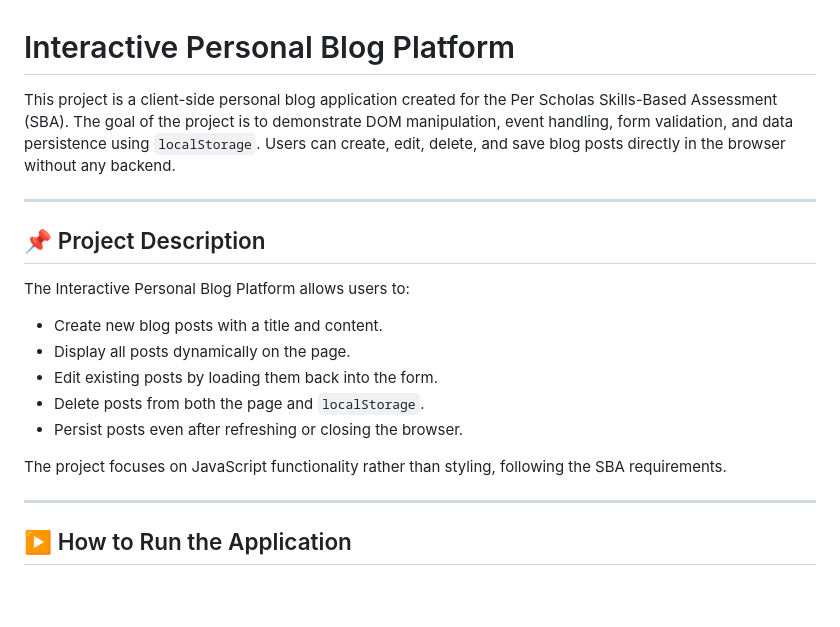
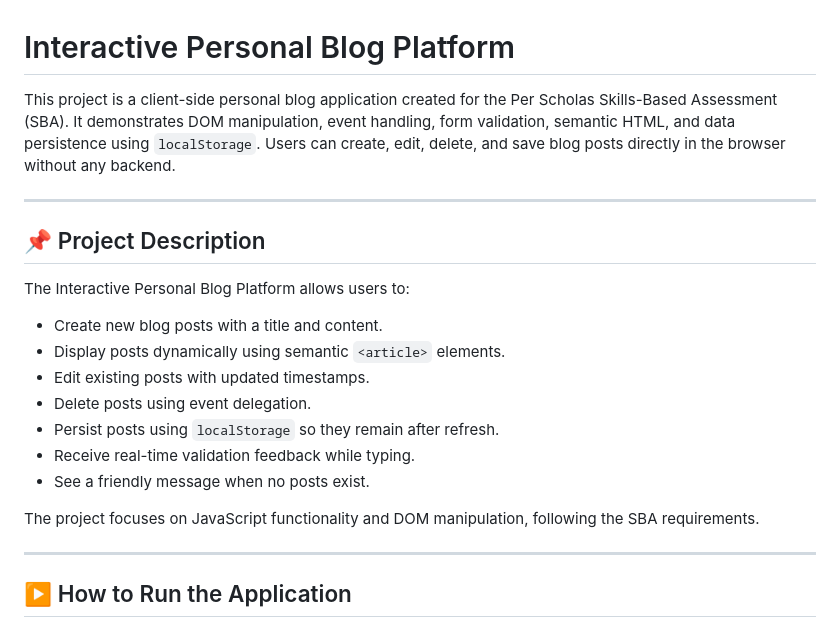
Before and after one commit to shrabony01/personal-blog, a Markdown page: README.md, the part around one of its changes. Drawn GitHub-style; blank space fills up the shorter version.

```diff
--- a/README.md
+++ b/README.md
@@ -1,6 +1,6 @@
 # Interactive Personal Blog Platform
 
-This project is a client-side personal blog application created for the Per Scholas Skills-Based Assessment (SBA). The goal of the project is to demonstrate DOM manipulation, event handling, form validation, and data persistence using `localStorage`. Users can create, edit, delete, and save blog posts directly in the browser without any backend.
+This project is a client-side personal blog application created for the Per Scholas Skills-Based Assessment (SBA). It demonstrates DOM manipulation, event handling, form validation, semantic HTML, and data persistence using `localStorage`. Users can create, edit, delete, and save blog posts directly in the browser without any backend.
 
 ---
 
@@ -9,12 +9,14 @@ This project is a client-side personal blog application created for the Per Scho
 The Interactive Personal Blog Platform allows users to:
 
 - Create new blog posts with a title and content.
-- Display all posts dynamically on the page.
-- Edit existing posts by loading them back into the form.
-- Delete posts from both the page and `localStorage`.
-- Persist posts even after refreshing or closing the browser.
+- Display posts dynamically using semantic `<article>` elements.
+- Edit existing posts with updated timestamps.
+- Delete posts using event delegation.
+- Persist posts using `localStorage` so they remain after refresh.
+- Receive real-time validation feedback while typing.
+- See a friendly message when no posts exist.
 
-The project focuses on JavaScript functionality rather than styling, following the SBA requirements.
+The project focuses on JavaScript functionality and DOM manipulation, following the SBA requirements.
 
 ---
 
```
Also changed, not shown: other parts of README.md (+29 -8 lines).
